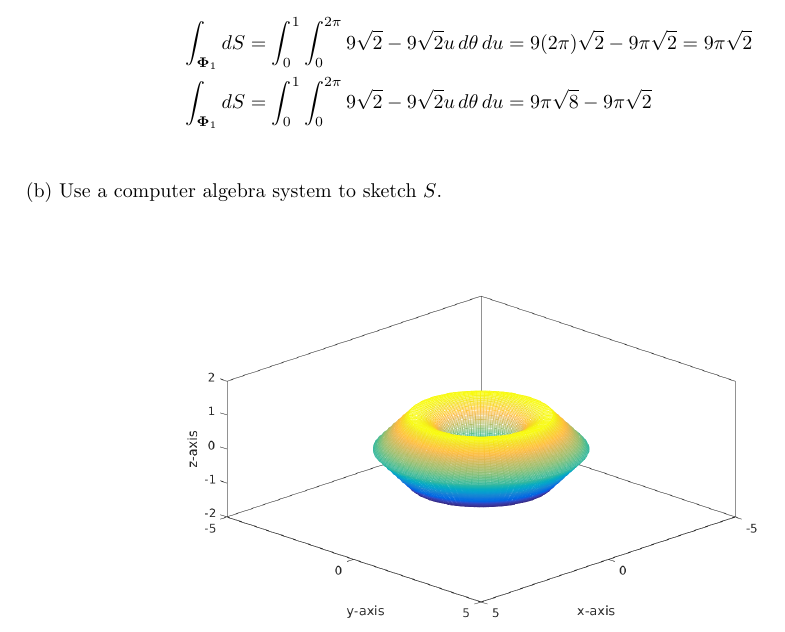
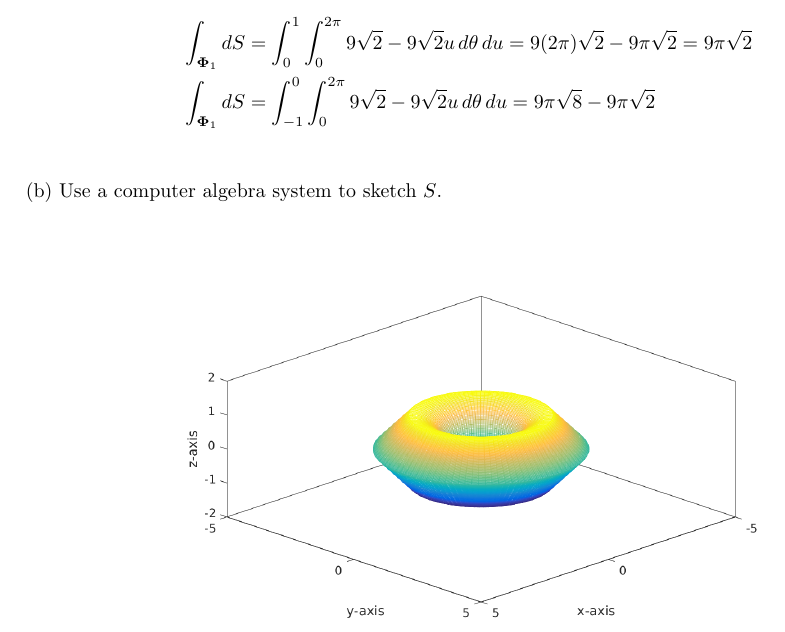
Before and after one commit to poonkeegan/school, a LaTeX document (matb42/a8.tex): part of page 2 of 7, cut so that both start at the same text. Compiled offline with pdfLaTeX.

Commit message:
Mon Mar 19 11:44:54 EDT 2018

```diff
--- a/matb42/a8.tex
+++ b/matb42/a8.tex
@@ -68,7 +68,7 @@ Mar 20th 2018}
 
     \begin{align*}
         \int_{\boldsymbol \Phi_1} dS &= \int_0^1\int_0^{2\pi} 9\sqrt 2  - 9 \sqrt 2  u \, d\theta \, du = 9(2\pi) \sqrt 2  - 9\pi \sqrt 2 = 9\pi \sqrt{2}\\
-        \int_{\boldsymbol \Phi_1} dS &= \int_0^1\int_0^{2\pi} 9\sqrt 2  - 9 \sqrt 2  u \, d\theta \, du = 9\pi \sqrt 8  - 9\pi \sqrt 2\\
+        \int_{\boldsymbol \Phi_1} dS &= \int_{-1}^0\int_0^{2\pi} 9\sqrt 2  - 9 \sqrt 2  u \, d\theta \, du = 9\pi \sqrt 8  - 9\pi \sqrt 2\\
     \end{align*}
     (b) Use a computer algebra system to sketch $S$.
 
```
Also changed, not shown: matb42/a8.pdf.
